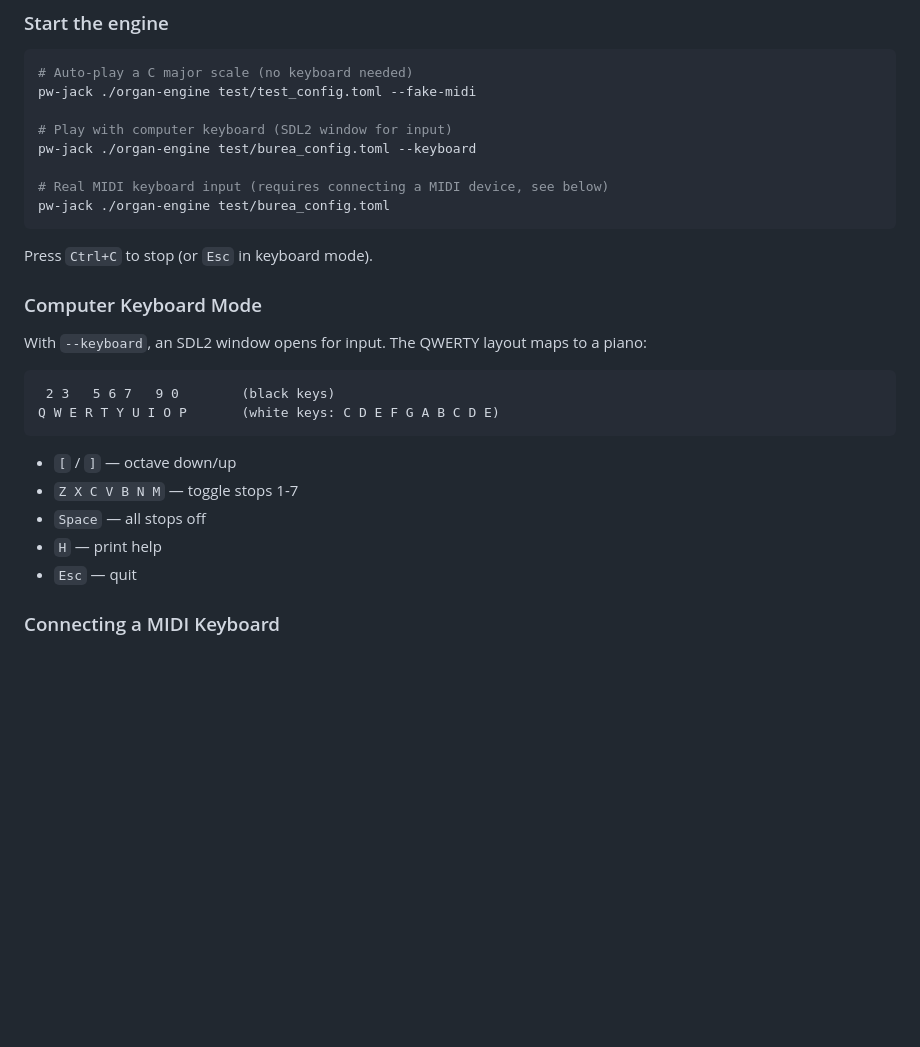
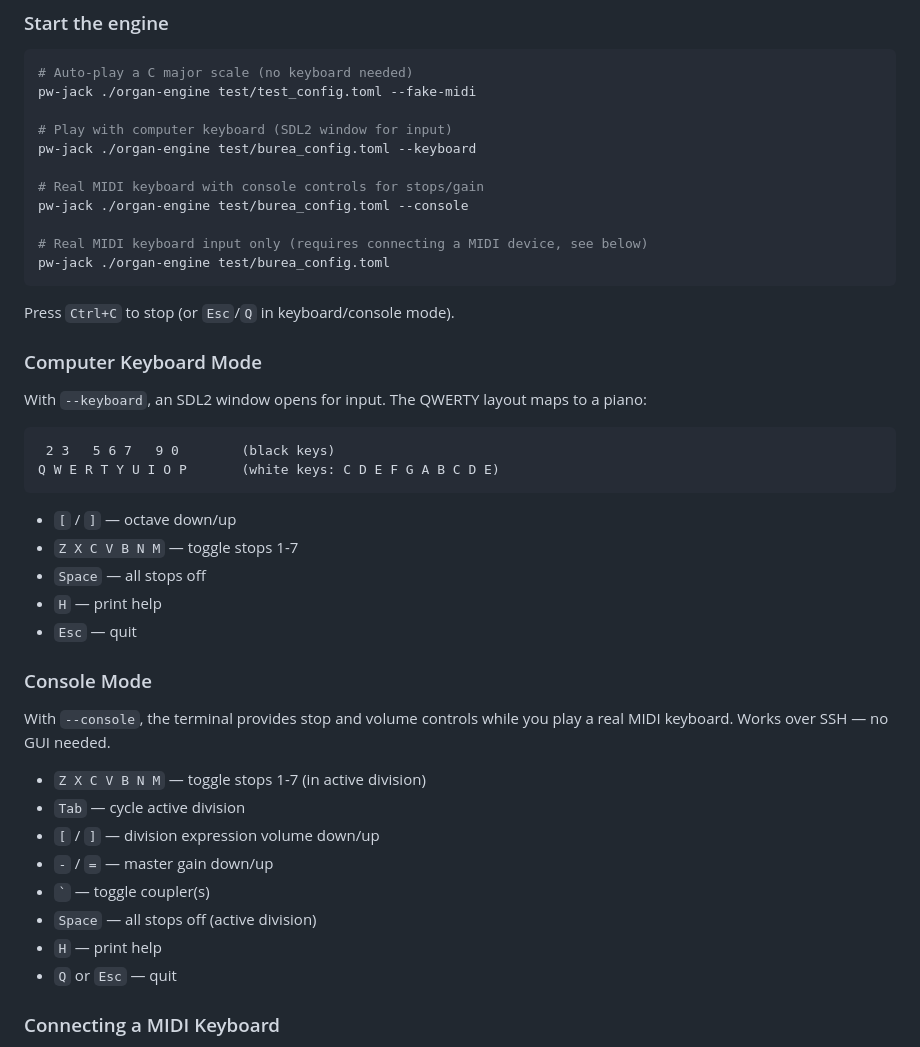
Before and after one commit to bblodget/VirtualOrgan, a Markdown page: README.md, the part around the change. Drawn GitHub-style; blank space fills up the shorter version.

````diff
--- a/README.md
+++ b/README.md
@@ -68,11 +68,14 @@ pw-jack ./organ-engine test/test_config.toml --fake-midi
 # Play with computer keyboard (SDL2 window for input)
 pw-jack ./organ-engine test/burea_config.toml --keyboard
 
-# Real MIDI keyboard input (requires connecting a MIDI device, see below)
+# Real MIDI keyboard with console controls for stops/gain
+pw-jack ./organ-engine test/burea_config.toml --console
+
+# Real MIDI keyboard input only (requires connecting a MIDI device, see below)
 pw-jack ./organ-engine test/burea_config.toml
 ```
 
-Press `Ctrl+C` to stop (or `Esc` in keyboard mode).
+Press `Ctrl+C` to stop (or `Esc`/`Q` in keyboard/console mode).
 
 ### Computer Keyboard Mode
 
@@ -88,6 +91,19 @@ Q W E R T Y U I O P       (white keys: C D E F G A B C D E)
 - `Space` — all stops off
 - `H` — print help
 - `Esc` — quit
+
+### Console Mode
+
+With `--console`, the terminal provides stop and volume controls while you play a real MIDI keyboard. Works over SSH — no GUI needed.
+
+- `Z X C V B N M` — toggle stops 1-7 (in active division)
+- `Tab` — cycle active division
+- `[` / `]` — division expression volume down/up
+- `-` / `=` — master gain down/up
+- `` ` `` — toggle coupler(s)
+- `Space` — all stops off (active division)
+- `H` — print help
+- `Q` or `Esc` — quit
 
 ### Connecting a MIDI Keyboard
 
````
Also changed, not shown: docs/config-reference.md (+42 -2 lines), docs/todo.md (+5 -0 lines).
